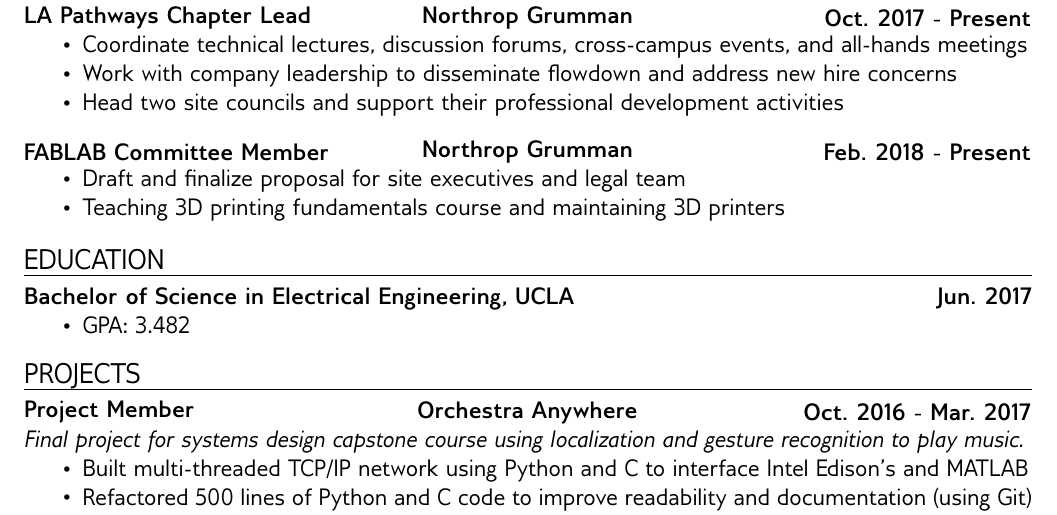
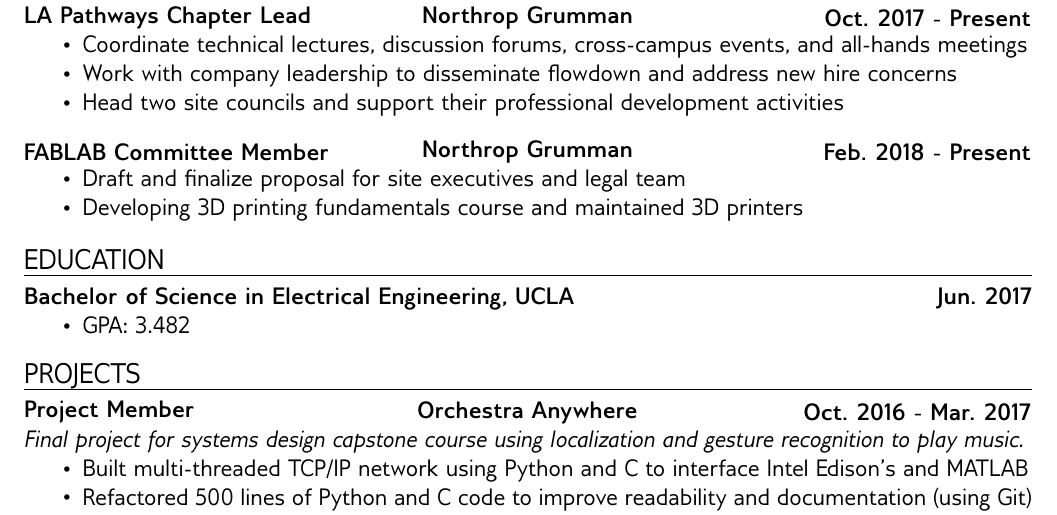
Before and after one commit to nickchung114/LaTEX-Resume, a LaTeX document (Nicholas_Chung.tex): part of the page, cut so that both start at the same text. Compiled offline with pdfLaTeX.

Commit message:
Updated 20191130 v2

```diff
--- a/Nicholas_Chung.tex
+++ b/Nicholas_Chung.tex
@@ -84,7 +84,7 @@
 \textlcr{FABLAB Committee Member}{Northrop Grumman}{Feb. 2018 - Present}
 \begin{itemize}
 \item Draft and finalize proposal for site executives and legal team
-\item Teaching 3D printing fundamentals course and maintaining 3D printers
+\item Developing 3D printing fundamentals course and maintained 3D printers
 \end{itemize}
 
 \section*{Education}
```
Also changed, not shown: Nicholas_Chung.pdf.
